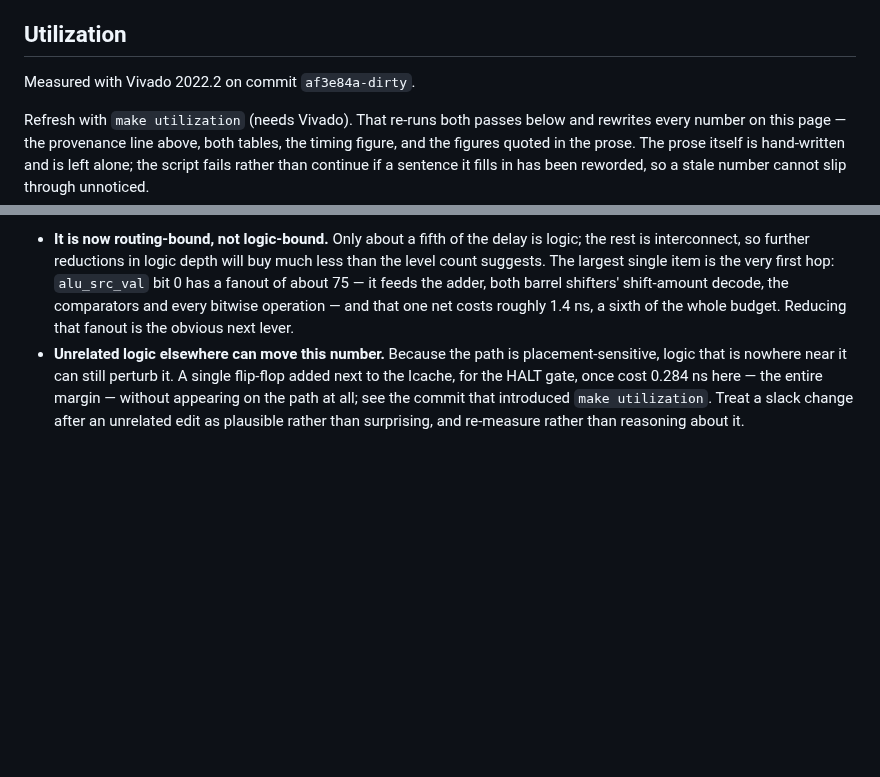
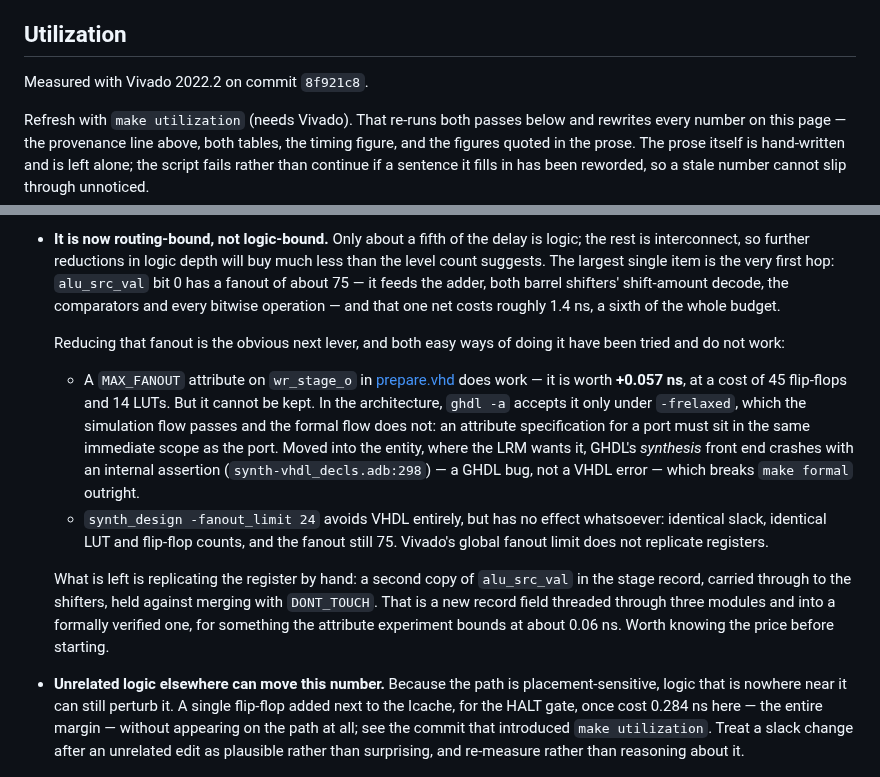
Before and after one commit to MJoergen/qnice_cpu, a Markdown page: doc/README.md, 2 parts joined by grey strips. GitHub-like rendering; blank space fills up the shorter version.

Commit message:
doc/README.md: record why the alu_src_val fanout cannot be reduced
The head of the critical path is wr_stage_o.alu_src_val, whose bit 0
drives about 75 loads and costs ~1.4 ns of routing on the first hop
alone. Reducing that fanout is the obvious next optimisation. Both
straightforward ways of doing it were tried; neither can be used.

A MAX_FANOUT attribute on wr_stage_o does work, and is worth +0.057 ns
for 45 flip-flops and 14 LUTs. It cannot be kept. Placed in the
architecture it is accepted only under "ghdl -a -frelaxed" -- an
attribute specification for a port must be in the same immediate scope
as the port, and the formal flow does not pass -frelaxed, so it fails
there. Moved into the entity, which is where the LRM wants it, GHDL's
synthesis front end crashes with an internal assertion at
synth-vhdl_decls.adb:298. That is a GHDL bug rather than a VHDL error,
and it breaks "make formal" outright.

"synth_design -fanout_limit 24" avoids VHDL altogether and was the
obvious fallback, but measurably does nothing: identical slack, identical
LUT and flip-flop counts, fanout still 75. Vivado's global fanout limit
does not replicate registers.

What remains is replicating the register by hand -- a second copy of
alu_src_val in the stage record, carried through to the shifters and held
against merging with DONT_TOUCH. That is a new record field threaded
through three modules and into a formally verified one, for a gain the
attribute experiment bounds at about 0.06 ns. Documented rather than
done, so the price is known before anyone starts.

No RTL or build settings change here: the design is exactly as it was at
8f921c8, and re-running "make utilization" reproduces the same numbers.

Co-Authored-By: Claude Opus 5 <noreply@anthropic.com>
Claude-Session: https://claude.ai/code/session_01DDLTneY1z69ATa7rXiw5Qn

```diff
--- a/doc/README.md
+++ b/doc/README.md
@@ -171,7 +171,7 @@ I have a few ideas for cycle optimizations at the moment:
 
 ## Utilization
 
-Measured with Vivado 2022.2 on commit `af3e84a-dirty`.
+Measured with Vivado 2022.2 on commit `8f921c8`.
 
 Refresh with `make utilization` (needs Vivado). That re-runs both passes below
 and rewrites every number on this page — the provenance line above, both tables,
@@ -246,7 +246,30 @@ Two things to know before trying to optimise it further:
   very first hop: `alu_src_val` bit 0 has a fanout of about 75 — it feeds the
   adder, both barrel shifters' shift-amount decode, the comparators and every
   bitwise operation — and that one net costs roughly 1.4 ns, a sixth of the
-  whole budget. Reducing that fanout is the obvious next lever.
+  whole budget.
+
+  Reducing that fanout is the obvious next lever, and both easy ways of doing
+  it have been tried and do not work:
+
+  * A `MAX_FANOUT` attribute on `wr_stage_o` in
+    [prepare.vhd](../src/cpu_main/prepare.vhd) does work — it is worth
+    **+0.057 ns**, at a cost of 45 flip-flops and 14 LUTs. But it cannot be
+    kept. In the architecture, `ghdl -a` accepts it only under `-frelaxed`,
+    which the simulation flow passes and the formal flow does not: an attribute
+    specification for a port must sit in the same immediate scope as the port.
+    Moved into the entity, where the LRM wants it, GHDL's *synthesis* front end
+    crashes with an internal assertion (`synth-vhdl_decls.adb:298`) — a GHDL
+    bug, not a VHDL error — which breaks `make formal` outright.
+  * `synth_design -fanout_limit 24` avoids VHDL entirely, but has no effect
+    whatsoever: identical slack, identical LUT and flip-flop counts, and the
+    fanout still 75. Vivado's global fanout limit does not replicate registers.
+
+  What is left is replicating the register by hand: a second copy of
+  `alu_src_val` in the stage record, carried through to the shifters, held
+  against merging with `DONT_TOUCH`. That is a new record field threaded
+  through three modules and into a formally verified one, for something the
+  attribute experiment bounds at about 0.06 ns. Worth knowing the price before
+  starting.
 * **Unrelated logic elsewhere can move this number.** Because the path is
   placement-sensitive, logic that is nowhere near it can still perturb it. A
   single flip-flop added next to the Icache, for the HALT gate, once cost
```
